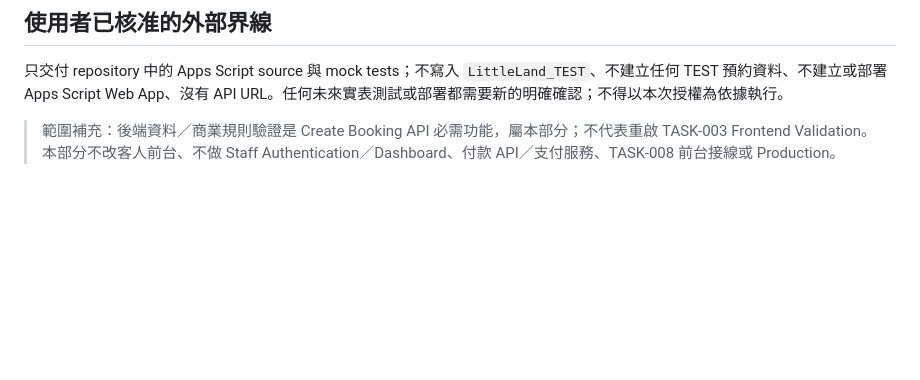
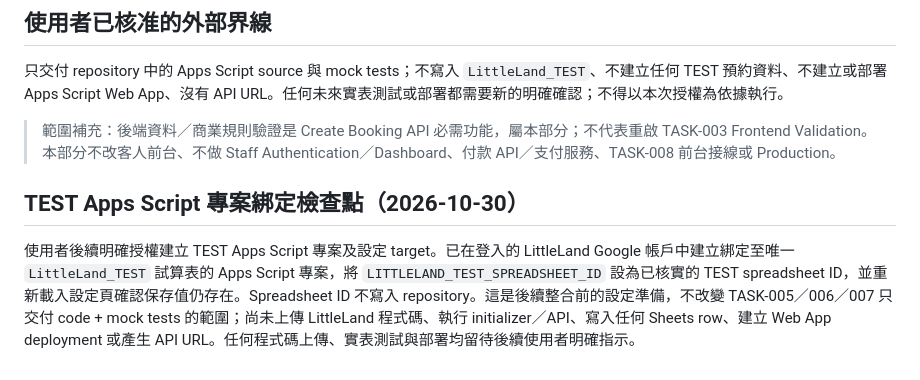
Before and after one commit to hklittleland/littleland-booking-system, a Markdown page: plan.md, the part around the change. Rendered like a GitHub page; blank space fills up the shorter version.

```diff
--- a/plan.md
+++ b/plan.md
@@ -132,3 +132,8 @@
 
 
 > 範圍補充：後端資料／商業規則驗證是 Create Booking API 必需功能，屬本部分；不代表重啟 TASK-003 Frontend Validation。本部分不改客人前台、不做 Staff Authentication／Dashboard、付款 API／支付服務、TASK-008 前台接線或 Production。
+
+
+## TEST Apps Script 專案綁定檢查點（2026-10-30）
+
+使用者後續明確授權建立 TEST Apps Script 專案及設定 target。已在登入的 LittleLand Google 帳戶中建立綁定至唯一 `LittleLand_TEST` 試算表的 Apps Script 專案，將 `LITTLELAND_TEST_SPREADSHEET_ID` 設為已核實的 TEST spreadsheet ID，並重新載入設定頁確認保存值仍存在。Spreadsheet ID 不寫入 repository。這是後續整合前的設定準備，不改變 TASK-005／006／007 只交付 code + mock tests 的範圍；尚未上傳 LittleLand 程式碼、執行 initializer／API、寫入任何 Sheets row、建立 Web App deployment 或產生 API URL。任何程式碼上傳、實表測試與部署均留待後續使用者明確指示。
```
Also changed, not shown: TODO.md (+10 -0 lines).
